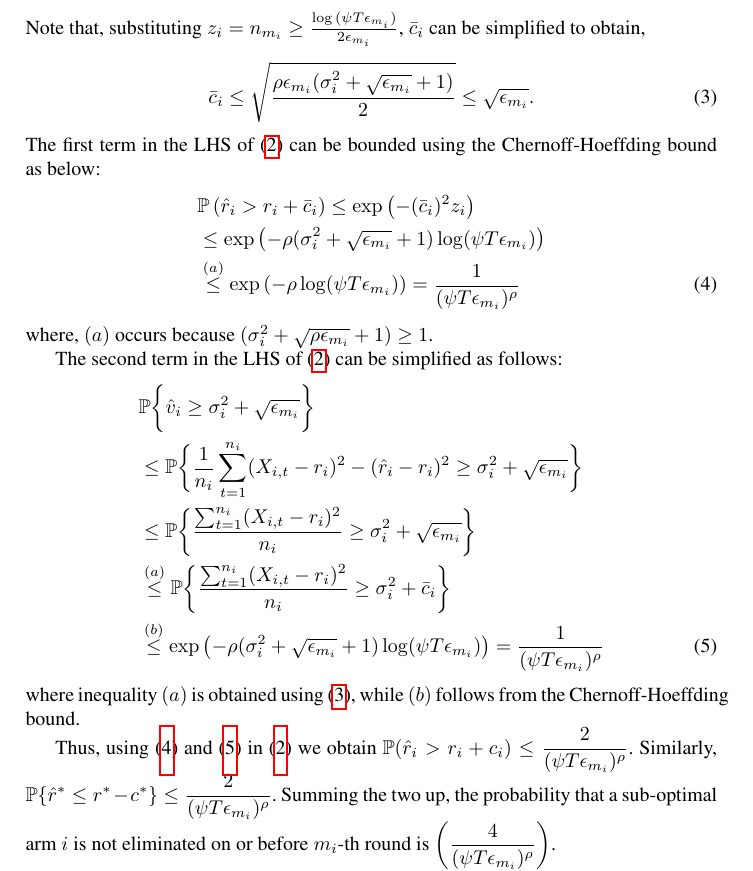
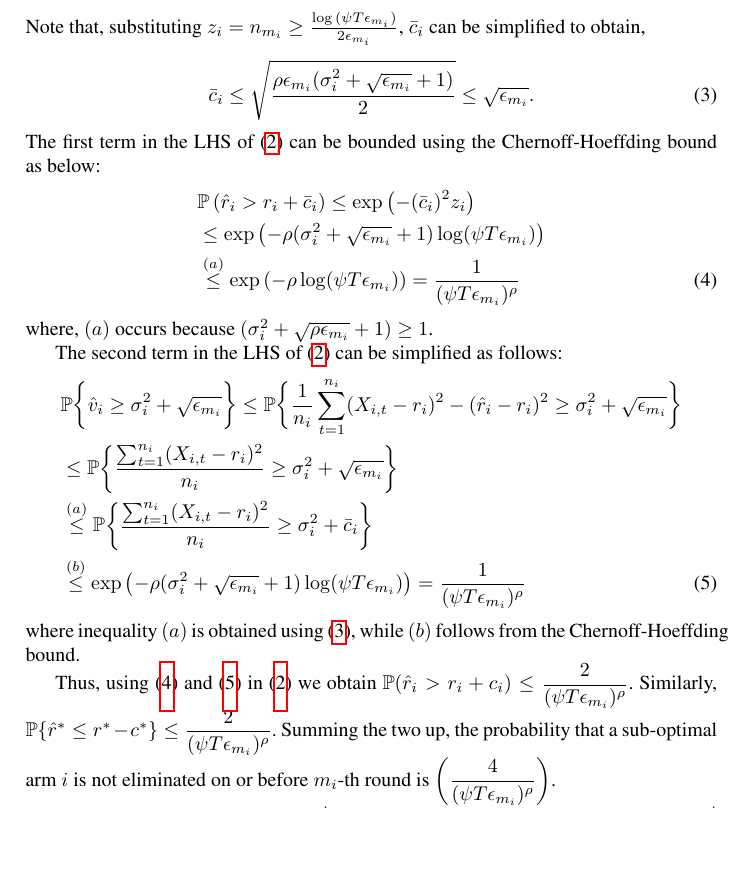
Before and after one commit to Subhojyoti/EUCBV, a LaTeX paper (EUCBV.tex, which reads proofTheorem.tex): part of page 9 of 16, cut so that both start at the same text, the shorter picture padded with empty space. Compiled offline with pdfLaTeX.

Commit message:
Latest on 8/4/2017

```diff
--- a/proofTheorem.tex
+++ b/proofTheorem.tex
@@ -98,9 +98,9 @@ where, $(a)$ occurs because $(\sigma_{i}^{2}+\sqrt{\rho\epsilon_{m_{i}}} + 1) \g
 
 The second term in the LHS of (\ref{eq:prob_eq2}) can be simplified as follows:
 \begin{align}
-&\mathbb{P}\bigg\lbrace \hat{v}_{i}\geq \sigma_{i}^{2}+\sqrt{\epsilon_{m_{i}}}\bigg\rbrace\nonumber\\
+&\mathbb{P}\bigg\lbrace \hat{v}_{i}\geq \sigma_{i}^{2}+\sqrt{\epsilon_{m_{i}}}\bigg\rbrace\nonumber
 %%%%%%%%%%%%%%%%%%
-&\leq \mathbb{P}\bigg\lbrace \dfrac{1}{n_{i}}\sum_{t=1}^{n_{i}}(X_{i,t}-r_{i})^{2}-(\hat{r}_{i}-r_{i})^{2}\geq \sigma_{i}^{2}+\sqrt{\epsilon_{m_{i}}}\bigg\rbrace\nonumber\\
+\leq \mathbb{P}\bigg\lbrace \dfrac{1}{n_{i}}\sum_{t=1}^{n_{i}}(X_{i,t}-r_{i})^{2}-(\hat{r}_{i}-r_{i})^{2}\geq \sigma_{i}^{2}+\sqrt{\epsilon_{m_{i}}}\bigg\rbrace\nonumber\\
 %%%%%%%%%%%%%%%%%%
 &\leq \mathbb{P}\bigg\lbrace \dfrac{\sum_{t=1}^{n_{i}}(X_{i,t}-r_{i})^{2}}{n_{i}}\geq \sigma_{i}^{2}+\sqrt{\epsilon_{m_{i}}} \bigg\rbrace\nonumber\\
 %%%%%%%%%%%%%%%%%%
```
Also changed, not shown: EUCBV.pdf, proofTheorem.tex (2 more changed lines), 3 other files.
